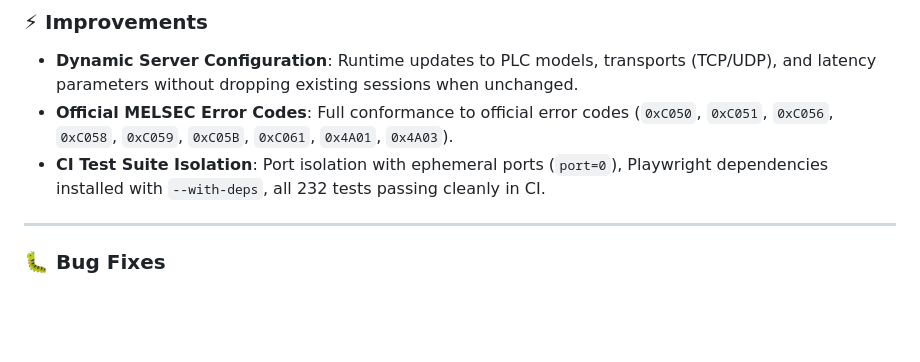
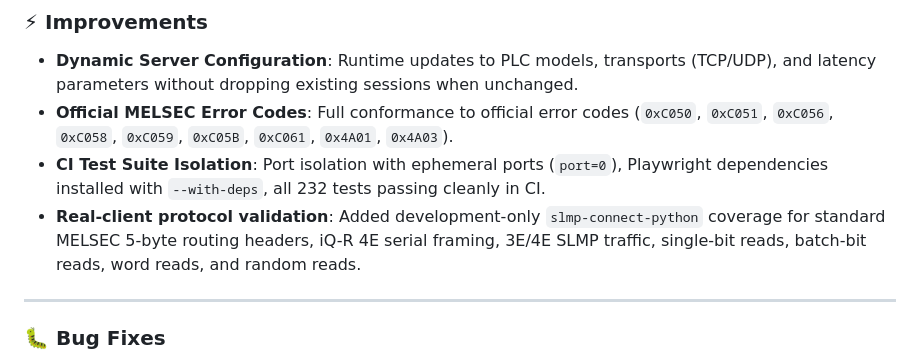
Before and after one commit to euledge/plc-emulator, a Markdown page: RELEASE_NOTES_v1.0.0.md, the part around the change. GitHub-like rendering; blank space fills up the shorter version.

```diff
--- a/RELEASE_NOTES_v1.0.0.md
+++ b/RELEASE_NOTES_v1.0.0.md
@@ -80,7 +80,7 @@ PLCEmulator v1.0.0 marks our first major production-stable release. Following ex
 - **Dynamic Server Configuration**: Runtime updates to PLC models, transports (TCP/UDP), and latency parameters without dropping existing sessions when unchanged.
 - **Official MELSEC Error Codes**: Full conformance to official error codes (`0xC050`, `0xC051`, `0xC056`, `0xC058`, `0xC059`, `0xC05B`, `0xC061`, `0x4A01`, `0x4A03`).
 - **CI Test Suite Isolation**: Port isolation with ephemeral ports (`port=0`), Playwright dependencies installed with `--with-deps`, all 232 tests passing cleanly in CI.
-
+- **Real-client protocol validation**: Added development-only `slmp-connect-python` coverage for standard MELSEC 5-byte routing headers, iQ-R 4E serial framing, 3E/4E SLMP traffic, single-bit reads, batch-bit reads, word reads, and random reads.
 ---
 
 ### 🐛 Bug Fixes
```
Also changed, not shown: CHANGELOG.md (+2 -1 lines), RELEASE_NOTES_v1.0.0.ja.md (+1 -1 lines).
